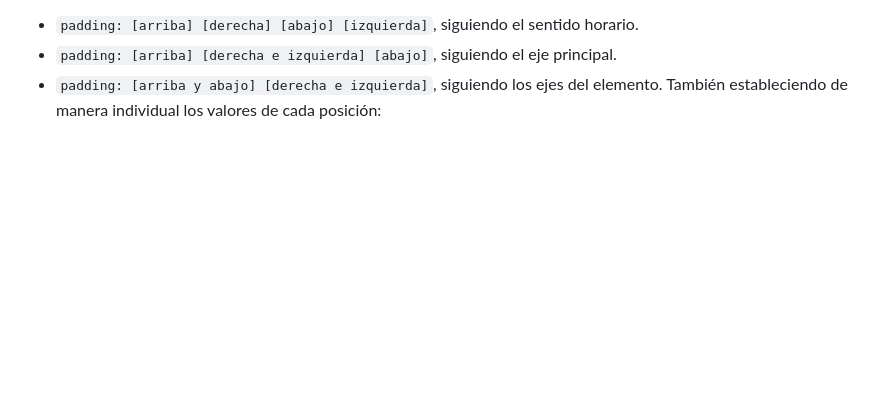
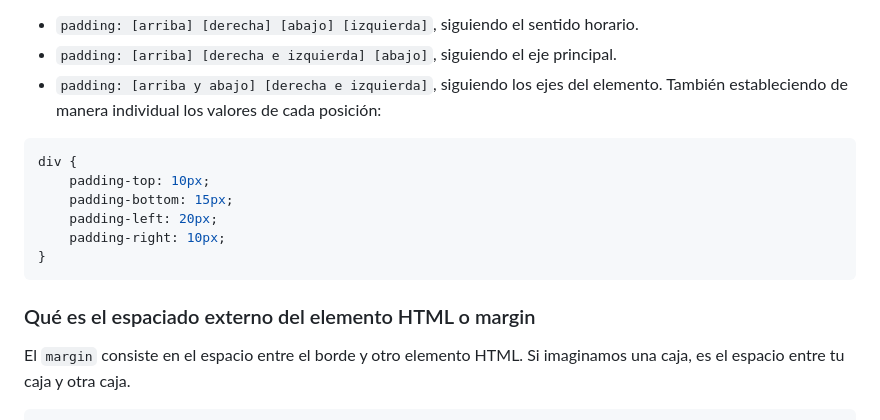
Before and after one commit to giovanyosorio/Front-End-Developer-, a Markdown page: README.md, the part around one of its changes. Rendered like a GitHub page; blank space fills up the shorter version.

````diff
--- a/README.md
+++ b/README.md
@@ -729,3 +729,17 @@ Puedes establecer el padding en cada posición en una sola línea de las siguien
 * ```padding: [arriba] [derecha e izquierda] [abajo]```, siguiendo el eje principal.
 * ```padding: [arriba y abajo] [derecha e izquierda]```, siguiendo los ejes del elemento.
 También estableciendo de manera individual los valores de cada posición:
+
+```css
+div {
+    padding-top: 10px;
+    padding-bottom: 15px;
+    padding-left: 20px;
+    padding-right: 10px;
+}
+```
+
+### Qué es el espaciado externo del elemento HTML o margin
+
+El ```margin``` consiste en el espacio entre el borde y otro elemento HTML. Si imaginamos una caja, es el espacio entre tu caja y otra caja.
+
````
Also changed, not shown: other parts of README.md (+23 -0 lines).
